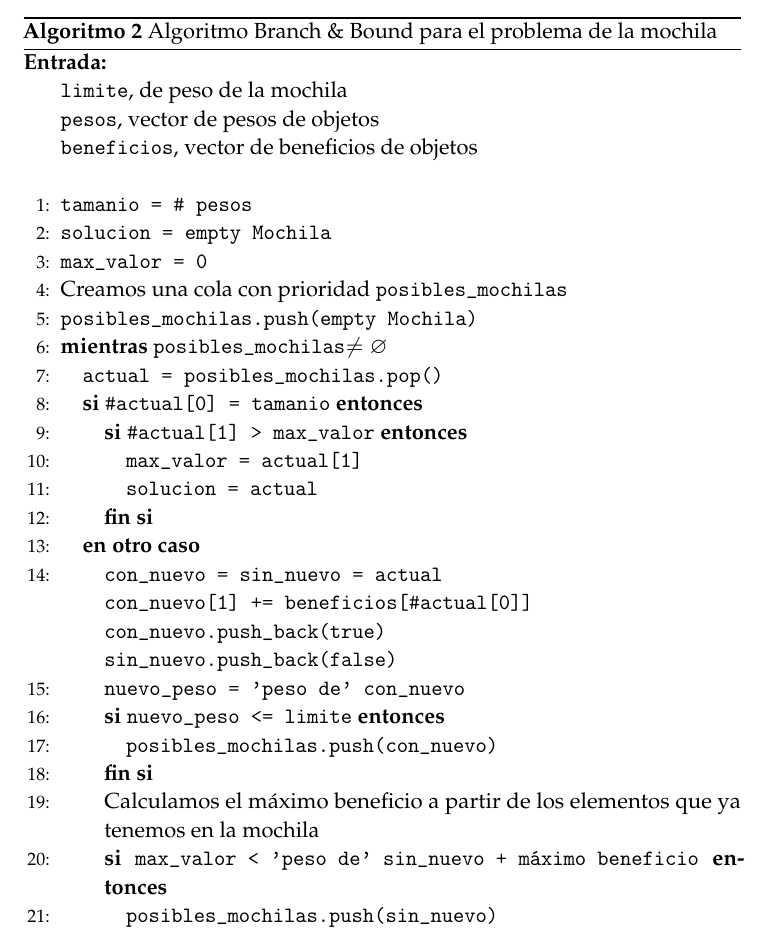
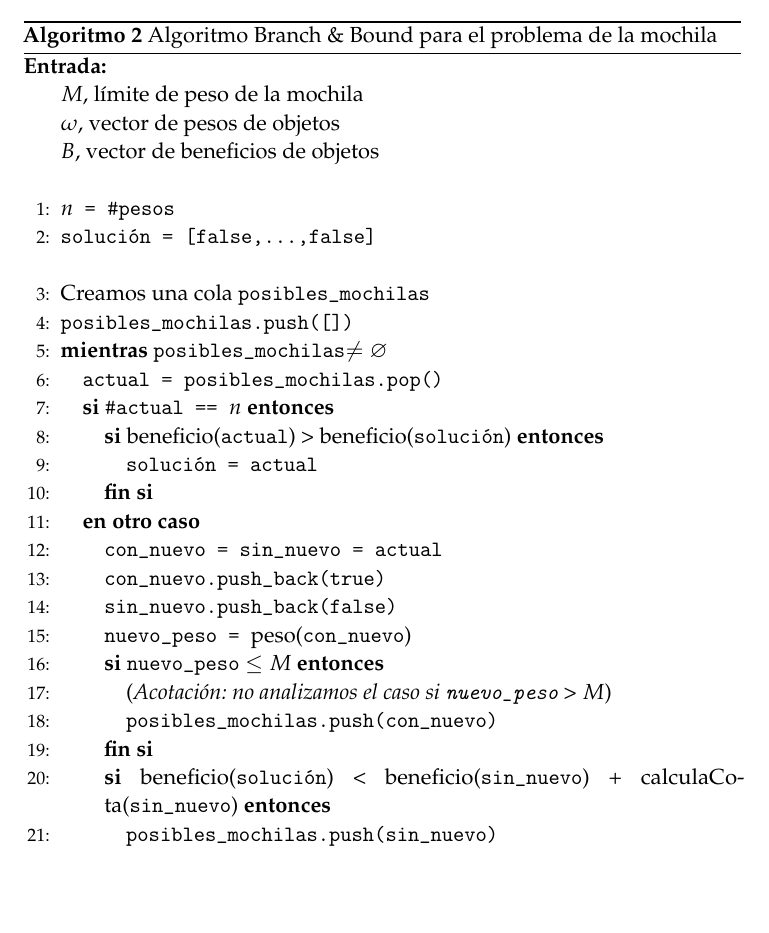
Before and after one commit to mroman42/backtracking, a LaTeX paper (tex/memoria.tex): part of page 5 of 28, cut so that both start at the same text, the shorter picture padded with empty space. Compiled offline with pdfLaTeX.

Commit message:
Pseudicódigo Branch & Bound Mochila

```diff
--- a/tex/memoria.tex
+++ b/tex/memoria.tex
@@ -198,36 +198,30 @@ En el algoritmo, \textit{beneficio} es una función que calcula la suma de benef
 \begin{algorithm}[H]
 	\begin{algorithmic}[1]
 		\REQUIRE \ \\
-        	\texttt{limite}, de peso de la mochila \\
-        	\texttt{pesos}, vector de pesos de objetos\\
-        	\texttt{beneficios}, vector de beneficios de objetos\\\
-     	\STATE{\texttt{tamanio = \# pesos}}
-	\STATE{\texttt{solucion = empty Mochila}}
-	\STATE{\texttt{max\_valor = 0}}
-     	\STATE{Creamos una cola con prioridad \texttt{posibles\_mochilas}}
-     	\STATE{\texttt{posibles\_mochilas.push(empty Mochila)}}
+        	$M$, límite de peso de la mochila \\
+         	$\omega$, vector de pesos de objetos\\
+          	$B$, vector de beneficios de objetos\\\
+     	\STATE{\texttt{$n$ = \#pesos}}
+     		\STATE{\texttt{solución = [false,\dots,false]}}\\\
+     	     	\STATE{Creamos una cola \texttt{posibles\_mochilas}}
+     	     	\STATE{\texttt{posibles\_mochilas.push([])}}
 
-     	\WHILE{\texttt{posibles\_mochilas}$\neq \emptyset$}
-	  \STATE{\texttt{actual = posibles\_mochilas.pop()}}
-	  \IF{\texttt{\#actual[0] = tamanio}}
-	    \IF{\texttt{\#actual[1] > max\_valor}}
-	      \STATE{\texttt{max\_valor = actual[1]}}
-	      \STATE{\texttt{solucion = actual}}
+     	     	\WHILE{\texttt{posibles\_mochilas}$\neq \emptyset$}
+     		  \STATE{\texttt{actual = posibles\_mochilas.pop()}}
+     		  \IF{\texttt{\#actual == $n$}}
+     		    \IF{beneficio(\texttt{actual}) >\ beneficio(\texttt{solución})}
+     		      \STATE{\texttt{solución = actual}}
+     		    \ENDIF
+     		  \ELSE
+     		    \STATE{\texttt{con\_nuevo = sin\_nuevo = actual}
+     		    \STATE{\texttt{con\_nuevo.push\_back(true)}}
+     		    \STATE{\texttt{sin\_nuevo.push\_back(false)}}}
+     		    \STATE{\texttt{nuevo\_peso = }peso(\texttt{con\_nuevo})}
+     		    \IF{\texttt{nuevo\_peso} $\leq M$}
+     		    \STATE{(\textit{Acotación: no analizamos el caso si \texttt{nuevo\_peso} > $M$})}
+     		      \STATE{\texttt{posibles\_mochilas.push(con\_nuevo)}}
 	    \ENDIF
-	  \ELSE
-	    \STATE{\texttt{con\_nuevo = sin\_nuevo = actual \\
-	    con\_nuevo[1] += beneficios[\#actual[0]] \\
-	    % ¿No sería con\_nuevo[0].push\_back(true)?
-	    con\_nuevo.push\_back(true)\\
-	    % Lo mismo
-	    sin\_nuevo.push\_back(false)}}
-	    \STATE{\texttt{nuevo\_peso = 'peso de' \texttt{con\_nuevo}}}
-	    \IF{\texttt{nuevo\_peso <= limite}}
-	      \STATE{\texttt{posibles\_mochilas.push(con\_nuevo)}}
-	    \ENDIF
-	    % No sé expresarlo mejor sin "parafrasear" código
-	    \STATE{Calculamos el máximo beneficio a partir de los elementos que ya tenemos en la mochila}
-	    \IF{\texttt{max\_valor < 'peso de' sin\_nuevo + máximo beneficio}}
+	    \IF{beneficio(\texttt{solución}) <\ beneficio(\texttt{sin\_nuevo}) + calculaCota(\texttt{sin\_nuevo})}
 	      \STATE{\texttt{posibles\_mochilas.push(sin\_nuevo)}}
 	    \ENDIF
 	  \ENDIF
```
